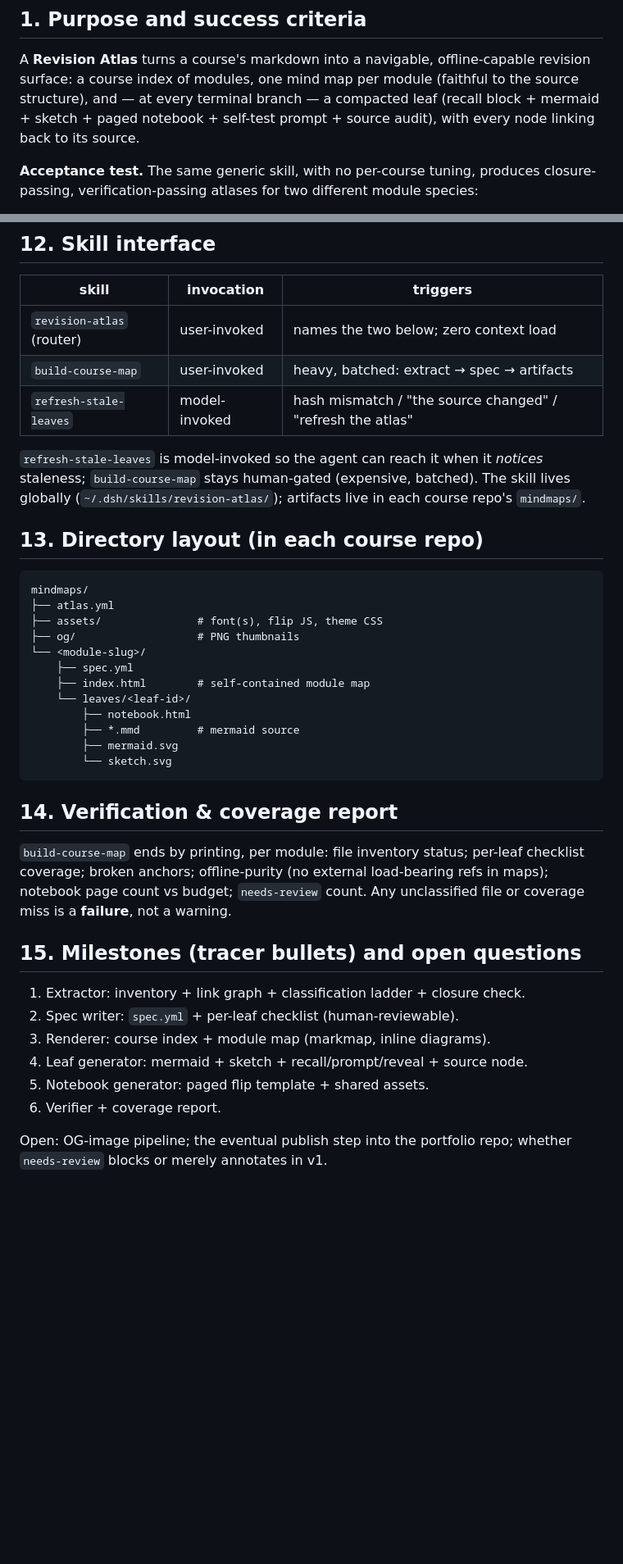
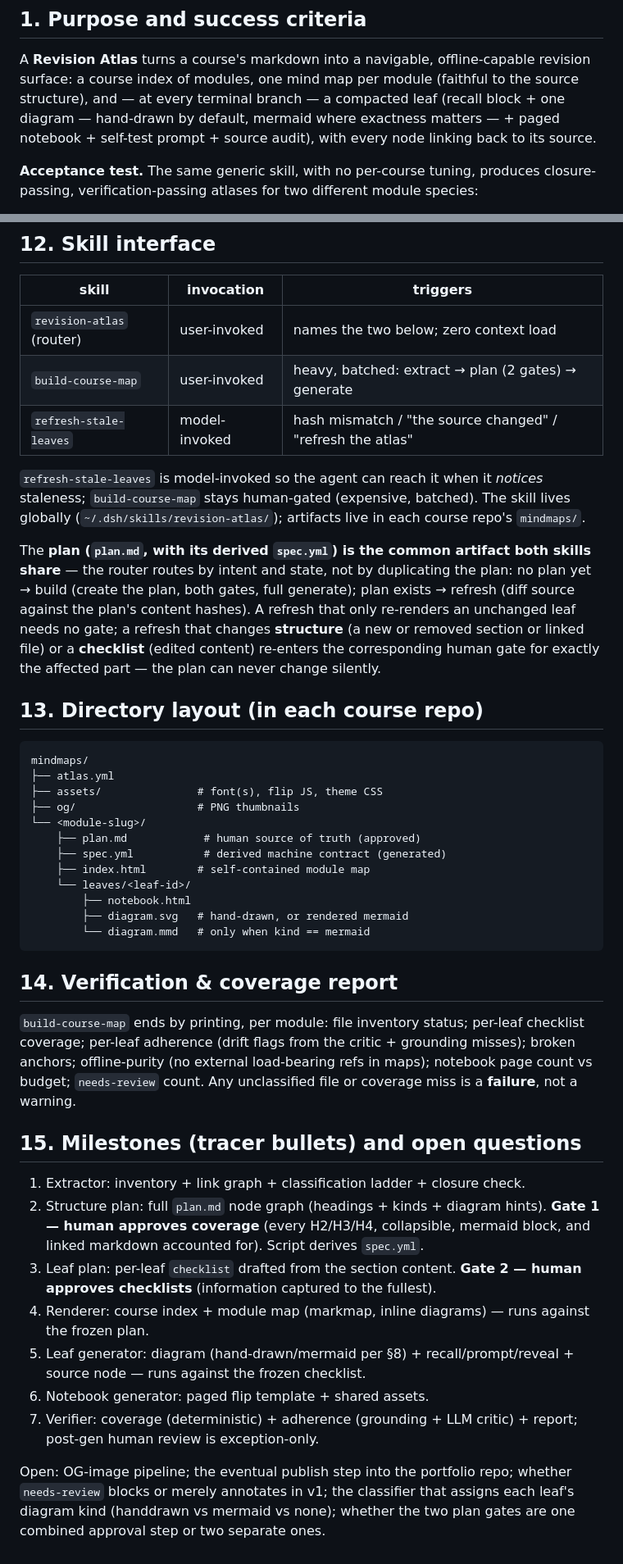
Before and after one commit to My-DSH-plugins/dsh-revision-atlas, a Markdown page: SPEC.md, 2 parts joined by grey strips. Shown at 82% size. Rendered like a GitHub page; blank space fills up the shorter version.

````diff
--- a/SPEC.md
+++ b/SPEC.md
@@ -8,8 +8,9 @@
 A **Revision Atlas** turns a course's markdown into a navigable, offline-capable
 revision surface: a course index of modules, one mind map per module (faithful
 to the source structure), and — at every terminal branch — a compacted leaf
-(recall block + mermaid + sketch + paged notebook + self-test prompt + source
-audit), with every node linking back to its source.
+(recall block + one diagram — hand-drawn by default, mermaid where exactness
+matters — + paged notebook + self-test prompt + source audit), with every node
+linking back to its source.
 
 **Acceptance test.** The same generic skill, with no per-course tuning, produces
 closure-passing, verification-passing atlases for two different module species:
@@ -207,13 +241,22 @@ leaf:
 | skill | invocation | triggers |
 |---|---|---|
 | `revision-atlas` (router) | user-invoked | names the two below; zero context load |
-| `build-course-map` | user-invoked | heavy, batched: extract → spec → artifacts |
+| `build-course-map` | user-invoked | heavy, batched: extract → plan (2 gates) → generate |
 | `refresh-stale-leaves` | model-invoked | hash mismatch / "the source changed" / "refresh the atlas" |
 
 `refresh-stale-leaves` is model-invoked so the agent can reach it when it
 *notices* staleness; `build-course-map` stays human-gated (expensive, batched).
 The skill lives globally (`~/.dsh/skills/revision-atlas/`); artifacts live in
 each course repo's `mindmaps/`.
+
+The **plan (`plan.md`, with its derived `spec.yml`) is the common artifact both
+skills share** — the router routes by intent and state, not by duplicating the
+plan: no plan yet → build (create the plan, both gates, full generate); plan
+exists → refresh (diff source against the plan's content hashes). A refresh that
+only re-renders an unchanged leaf needs no gate; a refresh that changes
+**structure** (a new or removed section or linked file) or a **checklist**
+(edited content) re-enters the corresponding human gate for exactly the affected
+part — the plan can never change silently.
 
 ## 13. Directory layout (in each course repo)
 
@@ -223,30 +266,39 @@ mindmaps/
 ├── assets/               # font(s), flip JS, theme CSS
 ├── og/                   # PNG thumbnails
 └── <module-slug>/
-    ├── spec.yml
+    ├── plan.md            # human source of truth (approved)
+    ├── spec.yml           # derived machine contract (generated)
     ├── index.html        # self-contained module map
     └── leaves/<leaf-id>/
         ├── notebook.html
-        ├── *.mmd         # mermaid source
-        ├── mermaid.svg
-        └── sketch.svg
+        ├── diagram.svg   # hand-drawn, or rendered mermaid
+        └── diagram.mmd   # only when kind == mermaid
 ```
 
 ## 14. Verification & coverage report
 
 `build-course-map` ends by printing, per module: file inventory status; per-leaf
-checklist coverage; broken anchors; offline-purity (no external load-bearing
-refs in maps); notebook page count vs budget; `needs-review` count. Any
-unclassified file or coverage miss is a **failure**, not a warning.
+checklist coverage; per-leaf adherence (drift flags from the critic + grounding
+misses); broken anchors; offline-purity (no external load-bearing refs in maps);
+notebook page count vs budget; `needs-review` count. Any unclassified file or
+coverage miss is a **failure**, not a warning.
 
 ## 15. Milestones (tracer bullets) and open questions
 
 1. Extractor: inventory + link graph + classification ladder + closure check.
-2. Spec writer: `spec.yml` + per-leaf checklist (human-reviewable).
-3. Renderer: course index + module map (markmap, inline diagrams).
-4. Leaf generator: mermaid + sketch + recall/prompt/reveal + source node.
-5. Notebook generator: paged flip template + shared assets.
-6. Verifier + coverage report.
+2. Structure plan: full `plan.md` node graph (headings + kinds + diagram hints).
+   **Gate 1 — human approves coverage** (every H2/H3/H4, collapsible, mermaid
+   block, and linked markdown accounted for). Script derives `spec.yml`.
+3. Leaf plan: per-leaf `checklist` drafted from the section content.
+   **Gate 2 — human approves checklists** (information captured to the fullest).
+4. Renderer: course index + module map (markmap, inline diagrams) — runs against
+   the frozen plan.
+5. Leaf generator: diagram (hand-drawn/mermaid per §8) + recall/prompt/reveal +
+   source node — runs against the frozen checklist.
+6. Notebook generator: paged flip template + shared assets.
+7. Verifier: coverage (deterministic) + adherence (grounding + LLM critic) + report; post-gen human review is exception-only.
 
 Open: OG-image pipeline; the eventual publish step into the portfolio repo;
-whether `needs-review` blocks or merely annotates in v1.
+whether `needs-review` blocks or merely annotates in v1; the classifier that
+assigns each leaf's diagram kind (handdrawn vs mermaid vs none); whether the two
+plan gates are one combined approval step or two separate ones.
````
Also changed, not shown: other parts of SPEC.md (+82 -49 lines), adr/0002-mermaid-rendering.md (added, +59 -0 lines).
